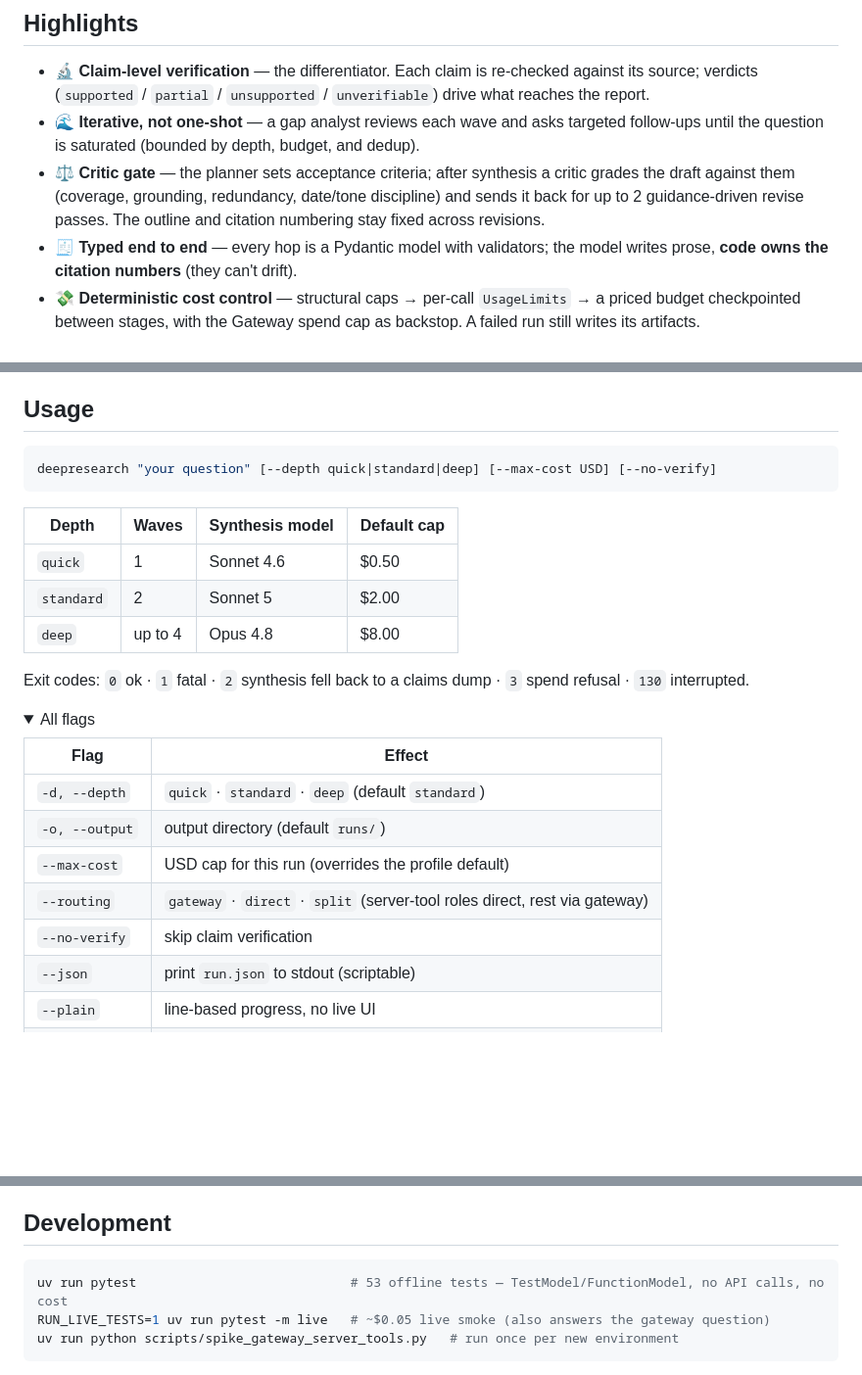
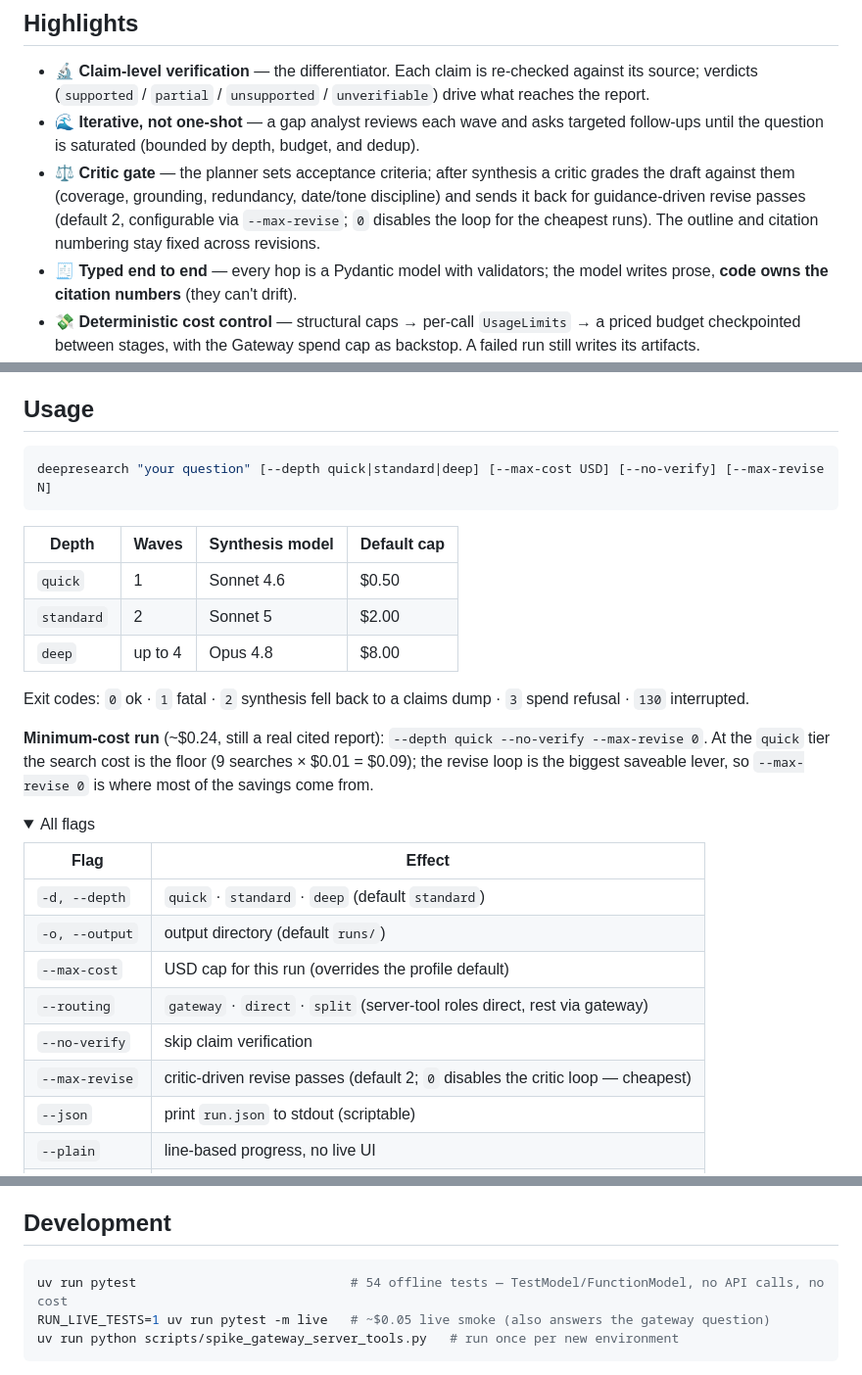
Before and after one commit to albertogrande/deep-research, a Markdown page: README.md, 3 parts joined by grey strips. Shown at 98% size. Drawn GitHub-style; folded sections open; blank space fills up the shorter version.

````diff
--- a/README.md
+++ b/README.md
@@ -36,7 +36,7 @@ Most open-source "deep research" tools stop at *retrieve and summarize*. **deepr
 
 - **🔬 Claim-level verification** — the differentiator. Each claim is re-checked against its source; verdicts (`supported` / `partial` / `unsupported` / `unverifiable`) drive what reaches the report.
 - **🌊 Iterative, not one-shot** — a gap analyst reviews each wave and asks targeted follow-ups until the question is saturated (bounded by depth, budget, and dedup).
-- **⚖️ Critic gate** — the planner sets acceptance criteria; after synthesis a critic grades the draft against them (coverage, grounding, redundancy, date/tone discipline) and sends it back for up to 2 guidance-driven revise passes. The outline and citation numbering stay fixed across revisions.
+- **⚖️ Critic gate** — the planner sets acceptance criteria; after synthesis a critic grades the draft against them (coverage, grounding, redundancy, date/tone discipline) and sends it back for guidance-driven revise passes (default 2, configurable via `--max-revise`; `0` disables the loop for the cheapest runs). The outline and citation numbering stay fixed across revisions.
 - **🧾 Typed end to end** — every hop is a Pydantic model with validators; the model writes prose, **code owns the citation numbers** (they can't drift).
 - **💸 Deterministic cost control** — structural caps → per-call `UsageLimits` → a priced budget checkpointed between stages, with the Gateway spend cap as backstop. A failed run still writes its artifacts.
 - **🔭 Observable** — one `logfire.instrument_pydantic_ai()` turns a whole run into a single trace tree (`plan → wave n → gap → verification → synthesis → critic`); each `run.json` carries its Logfire trace id.
@@ -84,7 +84,7 @@ Python ≥ 3.11 · [uv](https://docs.astral.sh/uv/). **Costs real money:** web s
 ## Usage
 
 ```bash
-deepresearch "your question" [--depth quick|standard|deep] [--max-cost USD] [--no-verify]
+deepresearch "your question" [--depth quick|standard|deep] [--max-cost USD] [--no-verify] [--max-revise N]
 ```
 
 | Depth | Waves | Synthesis model | Default cap |
@@ -94,6 +94,8 @@ deepresearch "your question" [--depth quick|standard|deep] [--max-cost USD] [--n
 | `deep` | up to 4 | Opus 4.8 | $8.00 |
 
 Exit codes: `0` ok · `1` fatal · `2` synthesis fell back to a claims dump · `3` spend refusal · `130` interrupted.
+
+**Minimum-cost run** (~$0.24, still a real cited report): `--depth quick --no-verify --max-revise 0`. At the `quick` tier the search cost is the floor (9 searches × $0.01 = $0.09); the revise loop is the biggest saveable lever, so `--max-revise 0` is where most of the savings come from.
 
 <details>
 <summary>All flags</summary>
@@ -105,6 +107,7 @@ Exit codes: `0` ok · `1` fatal · `2` synthesis fell back to a claims dump · `
 | `--max-cost` | USD cap for this run (overrides the profile default) |
 | `--routing` | `gateway` · `direct` · `split` (server-tool roles direct, rest via gateway) |
 | `--no-verify` | skip claim verification |
+| `--max-revise` | critic-driven revise passes (default 2; `0` disables the critic loop — cheapest) |
 | `--json` | print `run.json` to stdout (scriptable) |
 | `--plain` | line-based progress, no live UI |
 | `-q, --quiet` | no progress output |
@@ -127,7 +130,7 @@ Eight question categories (factual, multi-hop, time-sensitive, numeric, conteste
 ## Development
 
 ```bash
-uv run pytest                            # 53 offline tests — TestModel/FunctionModel, no API calls, no cost
+uv run pytest                            # 54 offline tests — TestModel/FunctionModel, no API calls, no cost
 RUN_LIVE_TESTS=1 uv run pytest -m live   # ~$0.05 live smoke (also answers the gateway question)
 uv run python scripts/spike_gateway_server_tools.py   # run once per new environment
 ```
````
Also changed, not shown: other parts of README.md (+1 -1 lines), JOURNAL.md (+9 -0 lines).
